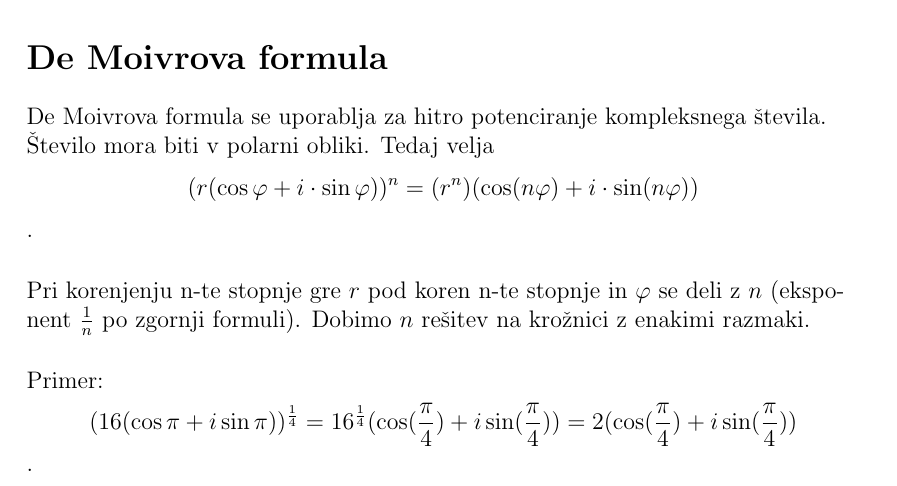
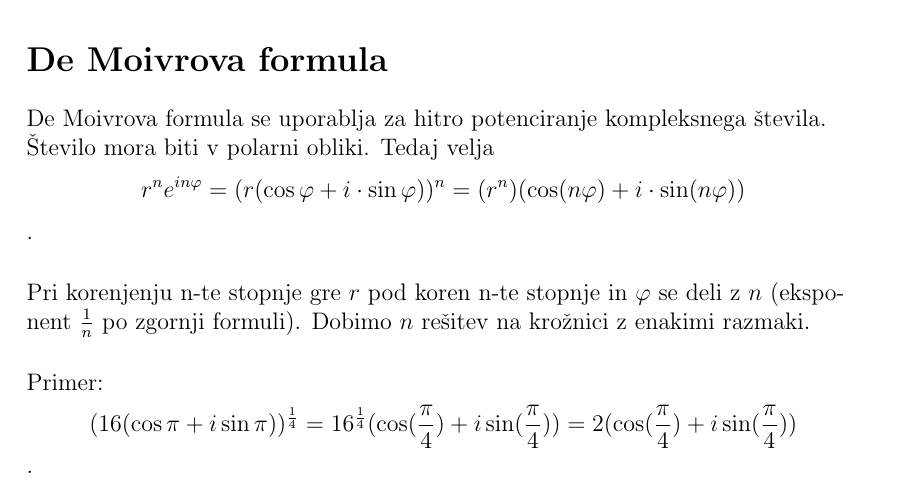
Before and after one commit to Wizard-pope/Mat-1-FE, a LaTeX document (tex/MAT 1.tex): part of page 4 of 34, cut so that both start at the same text. Compiled offline with pdfLaTeX.

Commit message:
Update MAT 1.tex

```diff
--- a/tex/MAT 1.tex
+++ b/tex/MAT 1.tex
@@ -102,7 +102,7 @@ Kompleksna števila se prikazuje v kompleksni ravnini. Točke v ravnini se lahko
 
 \section*{De Moivrova formula}
 De Moivrova formula se uporablja za hitro potenciranje kompleksnega števila. Število mora biti v polarni obliki. Tedaj velja
-\[(r(\cos\varphi + i \cdot \sin\varphi))^{n}=(r^{n})(\cos(n\varphi) + i \cdot \sin(n\varphi))\].
+\[r^ne^{in\varphi}=(r(\cos\varphi + i \cdot \sin\varphi))^{n}=(r^{n})(\cos(n\varphi) + i \cdot \sin(n\varphi))\].
 \bigbreak
 Pri korenjenju n-te stopnje gre $r$ pod koren n-te stopnje in $\varphi$ se deli z $n$ (eksponent $\frac{1}{n}$ po zgornji formuli). Dobimo $n$ rešitev na krožnici z enakimi razmaki.\\
 \bigbreak
```
